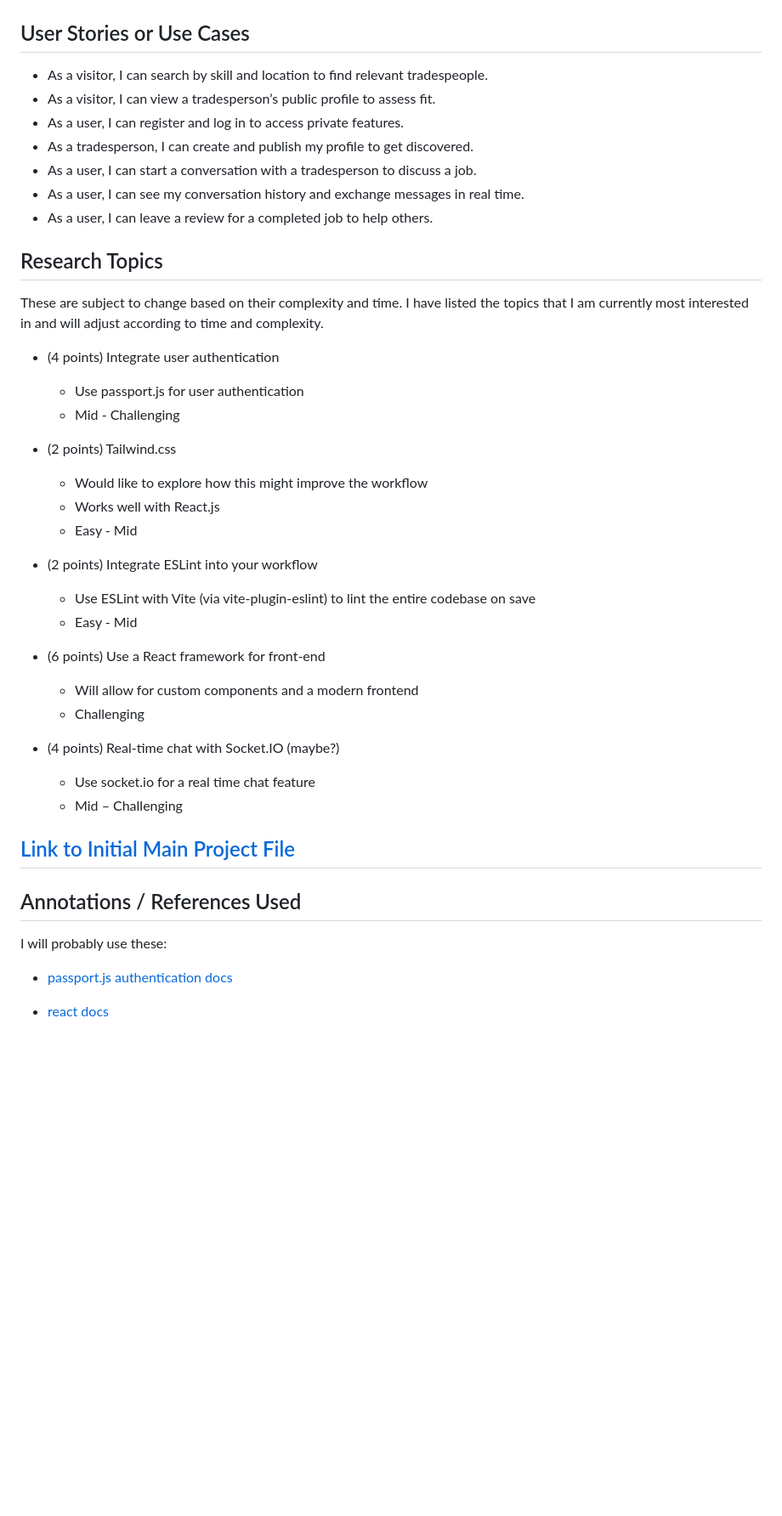
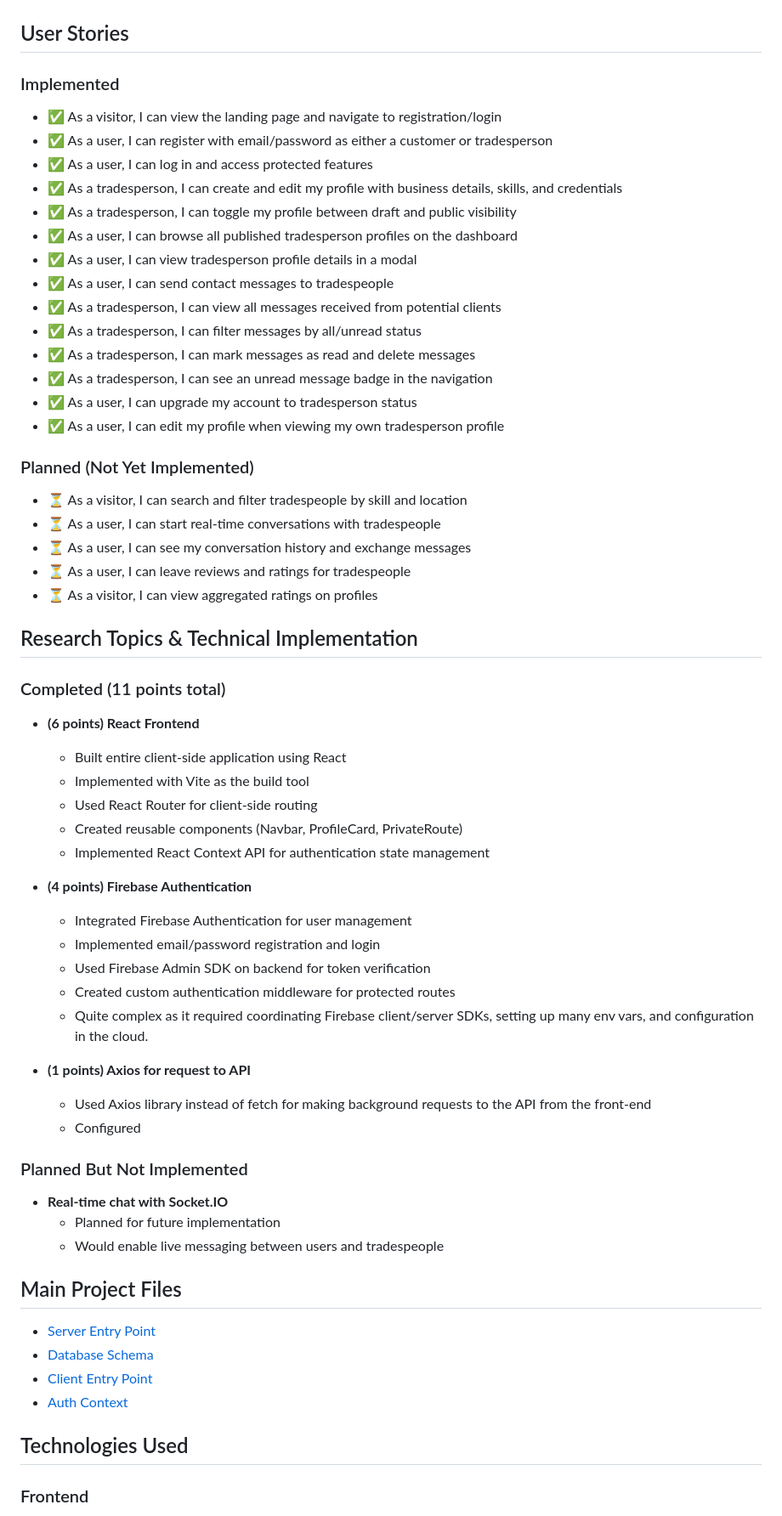
Before and after one commit to oleks4ndr/localworks, a Markdown page: README.md, the part around the change printed below. Shown: that part at 85% size. Rendered like a GitHub page; blank space fills up the shorter version.

```diff
--- a/README.md
+++ b/README.md
@@ -136,53 +198,72 @@ The first draft of the mongoose schemas is linked above. These are subject to ch
 
 ![SiteMap](documentation/sitemap.png)
 
-## User Stories or Use Cases
+## User Stories
 
--   As a visitor, I can search by skill and location to find relevant tradespeople.
--   As a visitor, I can view a tradesperson’s public profile to assess fit.
--   As a user, I can register and log in to access private features.
--   As a tradesperson, I can create and publish my profile to get discovered.
--   As a user, I can start a conversation with a tradesperson to discuss a job.
--   As a user, I can see my conversation history and exchange messages in real time.
--   As a user, I can leave a review for a completed job to help others.
+### Implemented
 
-## Research Topics
+-   ✅ As a visitor, I can view the landing page and navigate to registration/login
+-   ✅ As a user, I can register with email/password as either a customer or tradesperson
+-   ✅ As a user, I can log in and access protected features
+-   ✅ As a tradesperson, I can create and edit my profile with business details, skills, and credentials
+-   ✅ As a tradesperson, I can toggle my profile between draft and public visibility
+-   ✅ As a user, I can browse all published tradesperson profiles on the dashboard
+-   ✅ As a user, I can view tradesperson profile details in a modal
+-   ✅ As a user, I can send contact messages to tradespeople
+-   ✅ As a tradesperson, I can view all messages received from potential clients
+-   ✅ As a tradesperson, I can filter messages by all/unread status
+-   ✅ As a tradesperson, I can mark messages as read and delete messages
+-   ✅ As a tradesperson, I can see an unread message badge in the navigation
+-   ✅ As a user, I can upgrade my account to tradesperson status
+-   ✅ As a user, I can edit my profile when viewing my own tradesperson profile
 
-These are subject to change based on their complexity and time. I have listed the topics that I am currently most interested in and will adjust according to time and complexity.
+### Planned (Not Yet Implemented)
 
--   (4 points) Integrate user authentication
+-   ⏳ As a visitor, I can search and filter tradespeople by skill and location
+-   ⏳ As a user, I can start real-time conversations with tradespeople
+-   ⏳ As a user, I can see my conversation history and exchange messages
+-   ⏳ As a user, I can leave reviews and ratings for tradespeople
+-   ⏳ As a visitor, I can view aggregated ratings on profiles
 
-    -   Use passport.js for user authentication
-    -   Mid - Challenging
+## Research Topics & Technical Implementation
 
--   (2 points) Tailwind.css
+### Completed (11 points total)
 
-    -   Would like to explore how this might improve the workflow
-    -   Works well with React.js
-    -   Easy - Mid
+-   **(6 points) React Frontend**
 
--   (2 points) Integrate ESLint into your workflow
+    -   Built entire client-side application using React
+    -   Implemented with Vite as the build tool
+    -   Used React Router for client-side routing
+    -   Created reusable components (Navbar, ProfileCard, PrivateRoute)
+    -   Implemented React Context API for authentication state management
 
-    -   Use ESLint with Vite (via vite-plugin-eslint) to lint the entire codebase on save
-    -   Easy - Mid
+-   **(4 points) Firebase Authentication**
 
--   (6 points) Use a React framework for front-end
+    -   Integrated Firebase Authentication for user management
+    -   Implemented email/password registration and login
+    -   Used Firebase Admin SDK on backend for token verification
+    -   Created custom authentication middleware for protected routes
+    -   Quite complex as it required coordinating Firebase client/server SDKs, setting up many env vars, and configuration in the cloud.
 
-    -   Will allow for custom components and a modern frontend
-    -   Challenging
+-   **(1 points) Axios for request to API**
 
--   (4 points) Real-time chat with Socket.IO (maybe?)
+    -   Used Axios library instead of fetch for making background requests to the API from the front-end
+    -   Configured
 
-    -   Use socket.io for a real time chat feature
-    -   Mid – Challenging
+### Planned But Not Implemented
 
-## [Link to Initial Main Project File](src/app.mjs)
+-   **Real-time chat with Socket.IO**
+    -   Planned for future implementation
+    -   Would enable live messaging between users and tradespeople
 
-## Annotations / References Used
+## Main Project Files
 
-I will probably use these:
+-   [Server Entry Point](server/server.js)
+-   [Database Schema](server/db.mjs)
+-   [Client Entry Point](client/src/App.jsx)
+-   [Auth Context](client/src/contexts/AuthContext.jsx)
 
--   [passport.js authentication docs](http://passportjs.org/docs)
+## Technologies Used
 
--   [react docs](https://react.dev/reference/react)
+### Frontend
 
```
Also changed, not shown: other parts of README.md (+107 -17 lines), MILESTONE_04.md (+15 -6 lines).
